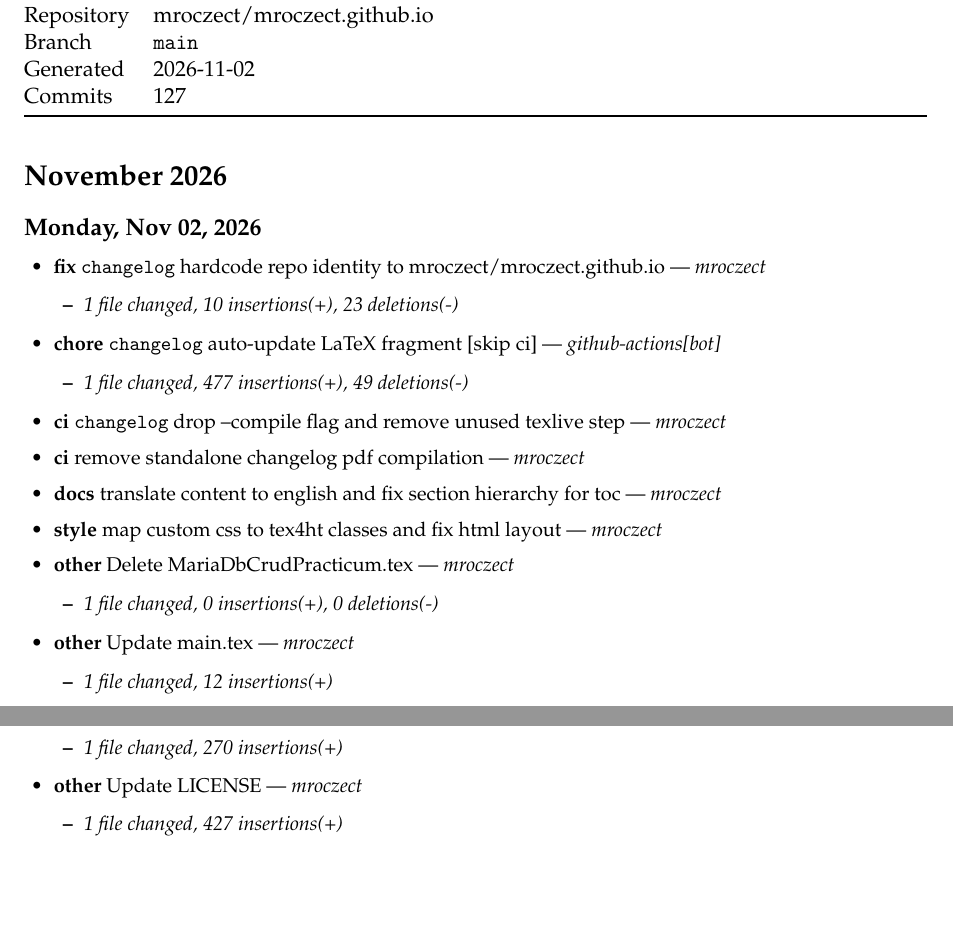
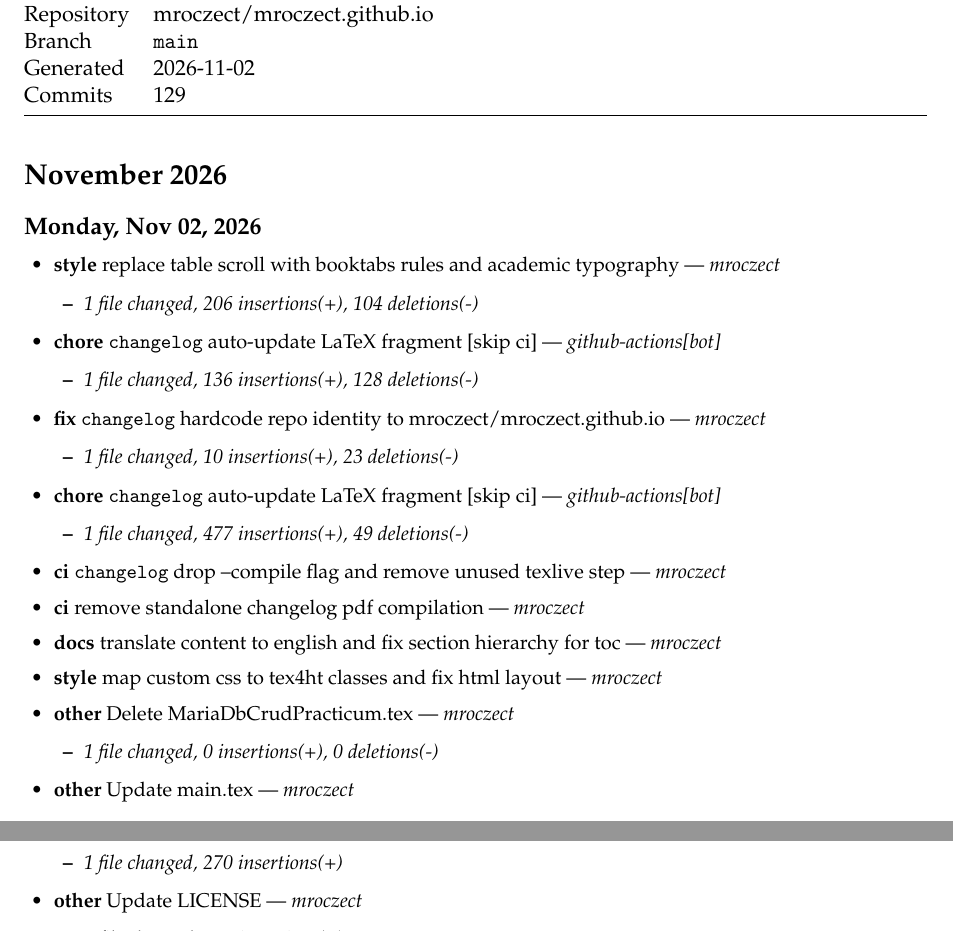
Before and after one commit to mroczect/mroczect.github.io, a LaTeX document (main.tex, which reads content/changelog.tex): two parts of pages 4 and 8 of 11, joined at a grey line, cut so that both start at the same text, the shorter picture padded with empty space. Compiled offline with pdfLaTeX.

Commit message:
chore(changelog): auto-update LaTeX fragment [skip ci]

```diff
--- a/content/changelog.tex
+++ b/content/changelog.tex
@@ -10,7 +10,7 @@ All notable changes to this project, generated automatically from the git commit
     Repository & \href{https://github.com/mroczect/mroczect.github.io}{mroczect/mroczect.github.io} \\
     Branch     & \texttt{main} \\
     Generated  & 2026-11-02 \\
-    Commits    & 127 \\
+    Commits    & 129 \\
     \bottomrule
   \end{tabularx}
 \end{table}
@@ -21,6 +21,14 @@ All notable changes to this project, generated automatically from the git commit
 \subsection*{Monday, Nov 02, 2026}
 
 \begin{itemize}[leftmargin=1.5em]
+  \item \textbf{style} \href{https://github.com/mroczect/mroczect.github.io/commit/85b47afaea677dd49f09b9ab4f8892aebce4ba2e}{replace table scroll with booktabs rules and academic typography} --- \textit{mroczect}
+  \begin{itemize}[leftmargin=1.5em]
+    \item \small\textit{1 file changed, 206 insertions(+), 104 deletions(-)}
+  \end{itemize}
+  \item \textbf{chore} \texttt{changelog} \href{https://github.com/mroczect/mroczect.github.io/commit/8e0e84b71f02c805c14d5520b3b75753e214d4fd}{auto-update LaTeX fragment [skip ci]} --- \textit{github-actions[bot]}
+  \begin{itemize}[leftmargin=1.5em]
+    \item \small\textit{1 file changed, 136 insertions(+), 128 deletions(-)}
+  \end{itemize}
   \item \textbf{fix} \texttt{changelog} \href{https://github.com/mroczect/mroczect.github.io/commit/b8302fe2bdb0192cc5c007c76897f751904e2e9e}{hardcode repo identity to mroczect/mroczect.github.io} --- \textit{mroczect}
   \begin{itemize}[leftmargin=1.5em]
     \item \small\textit{1 file changed, 10 insertions(+), 23 deletions(-)}
```
